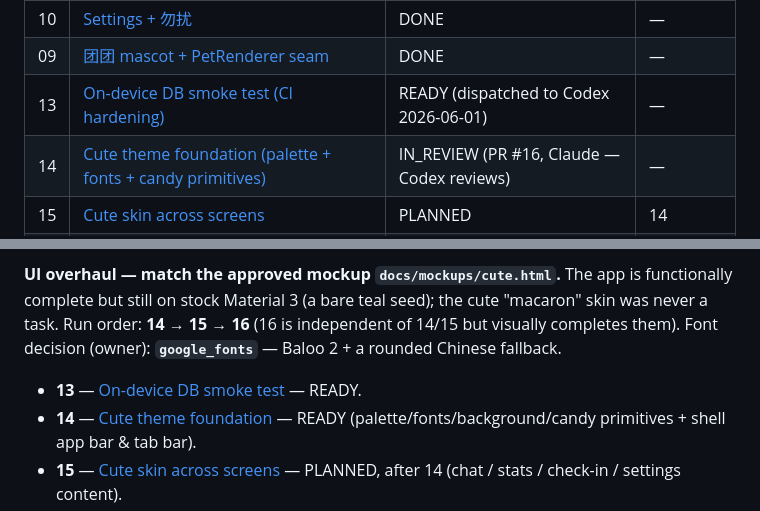
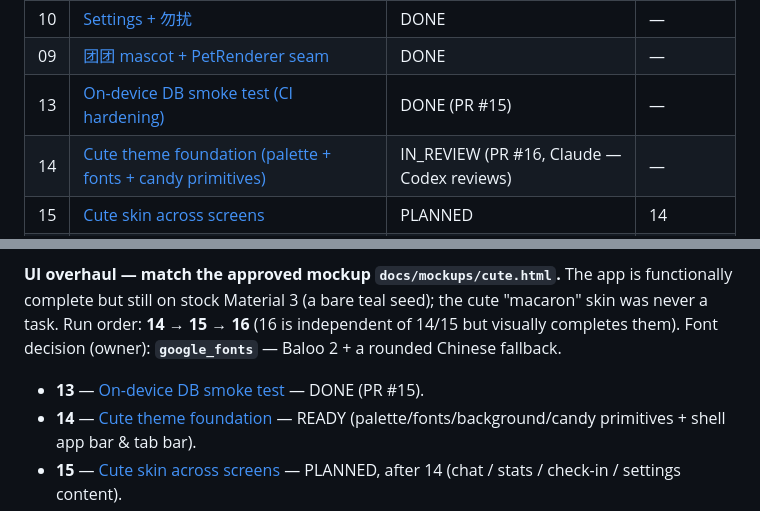
Before and after one commit to orzzzl/nudge, a Markdown page: tasks/README.md, 2 parts joined by grey strips. GitHub-like rendering.

Commit message:
chore(tasks): mark task 13 DONE (PR #15 merged)
Co-Authored-By: Claude Opus 4.8 <noreply@anthropic.com>

```diff
--- a/tasks/README.md
+++ b/tasks/README.md
@@ -33,7 +33,7 @@ Each `NN-slug.md` is one self-contained, reviewable unit of work. Codex implemen
 | 08 | [Auto check-in at time-up](08-auto-checkin-timeup.md) | DONE | — |
 | 10 | [Settings + 勿扰](10-settings-dnd.md) | DONE | — |
 | 09 | [团团 mascot + PetRenderer seam](09-pet-rive.md) | DONE | — |
-| 13 | [On-device DB smoke test (CI hardening)](13-ondevice-db-smoke.md) | READY (dispatched to Codex 2026-06-01) | — |
+| 13 | [On-device DB smoke test (CI hardening)](13-ondevice-db-smoke.md) | DONE (PR #15) | — |
 | 14 | [Cute theme foundation (palette + fonts + candy primitives)](14-cute-theme-foundation.md) | IN_REVIEW (PR #16, Claude — Codex reviews) | — |
 | 15 | [Cute skin across screens](15-cute-screens-skin.md) | PLANNED | 14 |
 | 16 | [团团 character art (CustomPaint mascot)](16-tuantuan-character-art.md) | PLANNED | 09 |
@@ -48,7 +48,7 @@ IDs continue from 13.
 but still on stock Material 3 (a bare teal seed); the cute "macaron" skin was never a task. Run order:
 **14 → 15 → 16** (16 is independent of 14/15 but visually completes them). Font decision (owner):
 **`google_fonts`** — Baloo 2 + a rounded Chinese fallback.
-- **13** — [On-device DB smoke test](13-ondevice-db-smoke.md) — READY.
+- **13** — [On-device DB smoke test](13-ondevice-db-smoke.md) — DONE (PR #15).
 - **14** — [Cute theme foundation](14-cute-theme-foundation.md) — READY (palette/fonts/background/candy
   primitives + shell app bar & tab bar).
 - **15** — [Cute skin across screens](15-cute-screens-skin.md) — PLANNED, after 14 (chat / stats /
```
Also changed, not shown: tasks/13-ondevice-db-smoke.md (+1 -1 lines).
